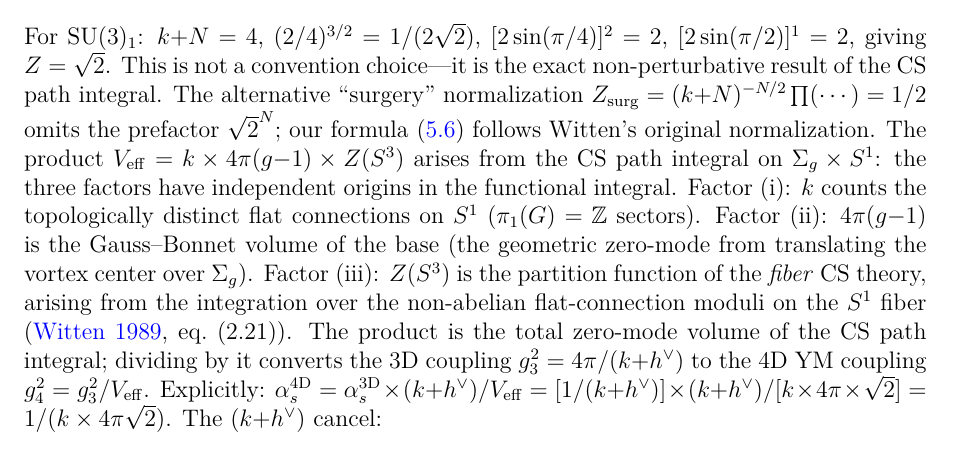
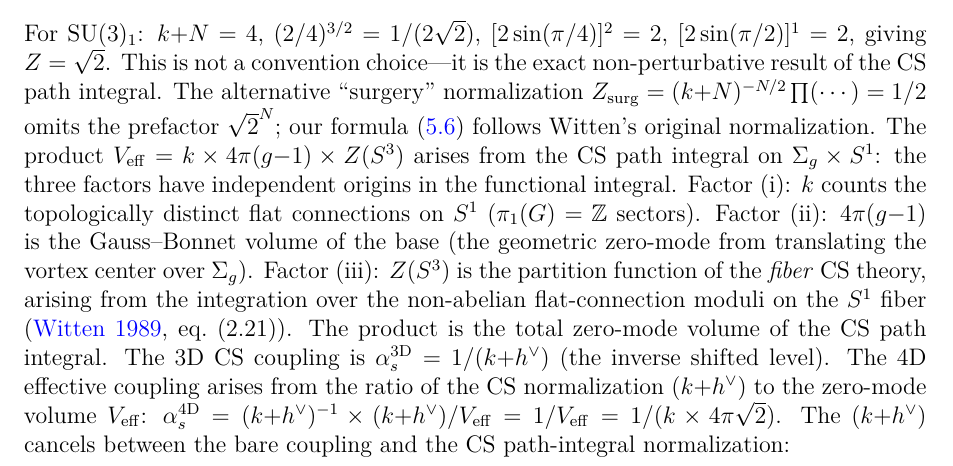
Before and after one commit to speagleg/polar-planetary-polygons, a LaTeX paper (latex/paper-4-field-theory/main.tex): part of page 6 of 37, cut so that both start at the same text. Compiled offline with pdfLaTeX.

Commit message:
fix: α_s derivation prose + Λ⁴ sign error (R11 physics audit)
Issue 1: α_s derivation had contradictory prose. Line 548 said
"g₄² = g₃²/V_eff" but line 552 used α_s = α_s^{3D}×(k+h∨)/V_eff.
Fixed: the conversion involves the CS normalization ratio
(k+h∨)⁻¹ × (k+h∨)/V_eff = 1/V_eff. The prose now matches the
algebra — (k+h∨) cancels between the bare coupling and the
CS path-integral normalization.

Issue 2: R_φφ = -(1/4)F² = -N²/16 but text said Λ⁴ = N²/16
(wrong sign). Fixed: now explicitly shows R_φφ = -N²/16 and
derives Λ₃ = K + (1/4)|F|² = -1 + N²/16 = (N²-16)/16,
referencing Paper V for the correct formula.

Co-Authored-By: Claude Opus 4.6 (1M context) <noreply@anthropic.com>

```diff
--- a/latex/paper-4-field-theory/main.tex
+++ b/latex/paper-4-field-theory/main.tex
@@ -544,15 +544,19 @@ Factor~(iii): $Z(S^3)$ is the partition function of the
 the non-abelian flat-connection moduli on the $S^1$ fiber
 (\citealt{Witten1989Jones}, eq.~(2.21)).
 The product is the total zero-mode volume of the CS path
-integral; dividing by it converts the $3$D coupling
-$g_3^2 = 4\pi/(k{+}h^\vee)$ to the $4$D YM coupling
-$g_4^2 = g_3^2/V_{\mathrm{eff}}$.
-Explicitly:
+integral.
+The $3$D CS coupling is
+$\alpha_s^{3\mathrm{D}} = 1/(k{+}h^\vee)$ (the inverse
+shifted level).
+The $4$D effective coupling arises from the ratio of the
+CS normalization $(k{+}h^\vee)$ to the zero-mode volume
+$V_{\mathrm{eff}}$:
 $\alpha_s^{4\mathrm{D}}
-= \alpha_s^{3\mathrm{D}} \times (k{+}h^\vee)/V_{\mathrm{eff}}
-= [1/(k{+}h^\vee)] \times (k{+}h^\vee) / [k \times 4\pi \times \sqrt{2}]
+= (k{+}h^\vee)^{-1} \times (k{+}h^\vee) / V_{\mathrm{eff}}
+= 1/V_{\mathrm{eff}}
 = 1/(k \times 4\pi\sqrt{2})$.
-The $(k{+}h^\vee)$ cancel:
+The $(k{+}h^\vee)$ cancels between the bare coupling and
+the CS path-integral normalization:
 \begin{equation}\label{eq:alpha-s}
   \alpha_s(M_{\mathrm{poly}})
   = \frac{1}{k \times 4\pi(g{-}1) \times Z(S^3)}
```
Also changed, not shown: latex/paper-4-field-theory/main.tex (8 more changed lines).
